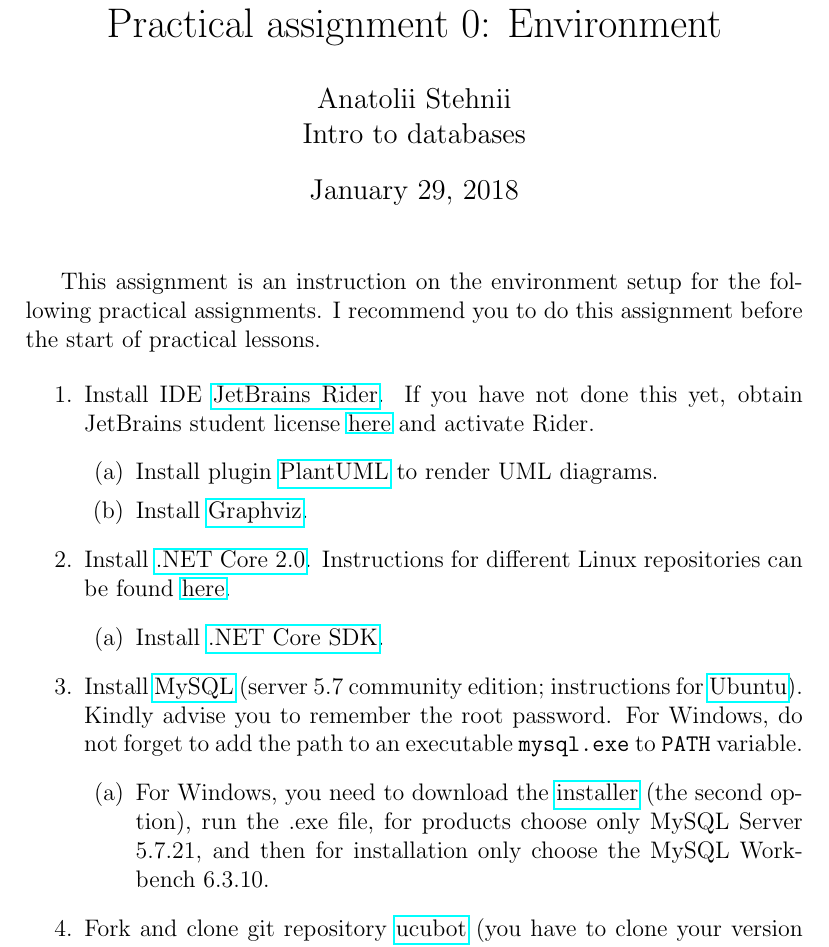
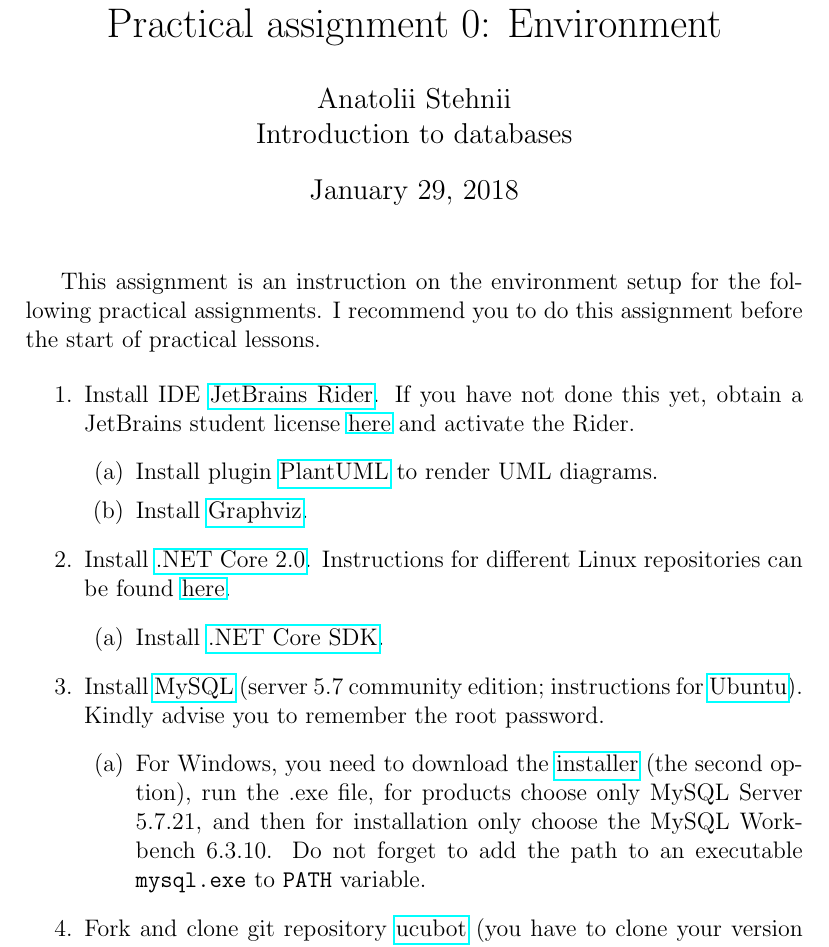
Before and after one commit to tsdaemon/ucu-databases-course, a LaTeX problem sheet (assignments/assignment0.tex): part of page 1 of 2, cut so that both start at the same text. Compiled offline with pdfLaTeX.

Commit message:
minor changes

```diff
--- a/assignments/assignment0.tex
+++ b/assignments/assignment0.tex
@@ -7,13 +7,13 @@
 \begin{document}
 
 \title{Practical assignment 0: Environment}
-\author{Anatolii Stehnii\\Intro to databases}
+\author{Anatolii Stehnii\\Introduction to databases}
 \maketitle
 
 This assignment is an instruction on the environment setup for the following practical assignments. I recommend you to do this assignment before the start of practical lessons.
 
 \begin{enumerate}
-\item Install IDE \href{https://www.jetbrains.com/rider/download/}{JetBrains Rider}. If you have not done this yet, obtain JetBrains student license \href{https://www.jetbrains.com/student/}{here} and activate Rider.
+\item Install IDE \href{https://www.jetbrains.com/rider/download/}{JetBrains Rider}. If you have not done this yet, obtain a JetBrains student license \href{https://www.jetbrains.com/student/}{here} and activate the Rider.
 \begin{enumerate}
 \item Install plugin \href{https://plugins.jetbrains.com/plugin/7017-plantuml-integration}{PlantUML} to render UML diagrams.
 \item Install \href{http://www.graphviz.org/download/}{Graphviz}.
@@ -22,9 +22,9 @@
 \begin{enumerate}
 \item Install \href{https://github.com/dotnet/core/blob/master/release-notes/download-archives/1.0.4-sdk-download.md}{.NET Core SDK}.
 \end{enumerate}
-\item Install \href{https://www.mysql.com/}{MySQL} (server 5.7 community edition; instructions for \href{https://www.digitalocean.com/community/tutorials/how-to-install-mysql-on-ubuntu-16-04}{Ubuntu}). Kindly advise you to remember the root password. For Windows, do not forget to add the path to an executable \code{mysql.exe} to \code{PATH} variable.
+\item Install \href{https://www.mysql.com/}{MySQL} (server 5.7 community edition; instructions for \href{https://www.digitalocean.com/community/tutorials/how-to-install-mysql-on-ubuntu-16-04}{Ubuntu}). Kindly advise you to remember the root password.
 \begin{enumerate}
-\item For Windows, you need to download the \href{https://dev.mysql.com/downloads/installer/}{installer} (the second option), run the .exe file, for products choose only MySQL Server 5.7.21, and then for installation only choose the MySQL Workbench 6.3.10.
+\item For Windows, you need to download the \href{https://dev.mysql.com/downloads/installer/}{installer} (the second option), run the .exe file, for products choose only MySQL Server 5.7.21, and then for installation only choose the MySQL Workbench 6.3.10. Do not forget to add the path to an executable \code{mysql.exe} to \code{PATH} variable.
 \end{enumerate}
 \item Fork and clone git repository \href{https://github.com/tsdaemon/ucubot}{ucubot} (you have to clone your version of the repository).
 
```
Also changed, not shown: assignments/assignment1.tex (+1 -1 lines).
